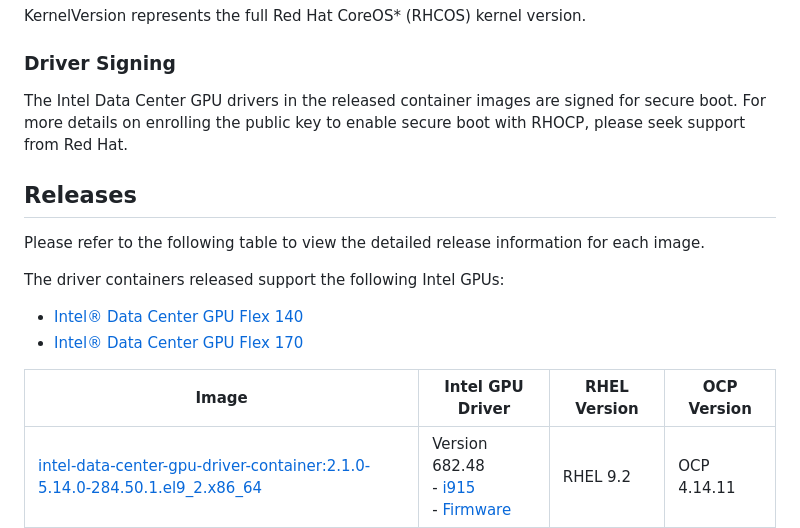
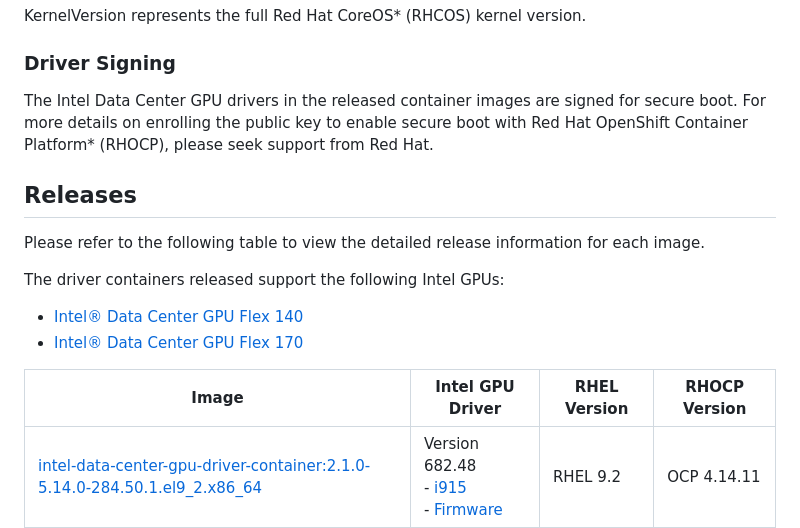
Before and after one commit to intel/intel-data-center-gpu-driver-for-openshift, a Markdown page: release/README.md, the part around the change. Drawn GitHub-style.

Commit message:
release: Update Readme.md
Signed-off-by: Chaitanya <chaitanya.kulkarni@intel.com>

```diff
--- a/release/README.md
+++ b/release/README.md
@@ -16,7 +16,7 @@ The driver container images in this repository use the following naming pattern:
 KernelVersion represents the full Red Hat CoreOS* (RHCOS) kernel version.
 
 ### Driver Signing
-The Intel Data Center GPU drivers in the released container images are signed for secure boot. For more details on enrolling the public key to enable secure boot with RHOCP, please seek support from Red Hat.
+The Intel Data Center GPU drivers in the released container images are signed for secure boot. For more details on enrolling the public key to enable secure boot with Red Hat OpenShift Container Platform* (RHOCP), please seek support from Red Hat.
 
 ## Releases
 Please refer to the following table to view the detailed release information for each image.
@@ -25,7 +25,7 @@ The driver containers released support the following Intel GPUs:
 - [Intel® Data Center GPU Flex 140](https://www.intel.com/content/www/us/en/products/sku/230020/intel-data-center-gpu-flex-140/specifications.html)
 -  [Intel® Data Center GPU Flex 170](https://www.intel.com/content/www/us/en/products/sku/230019/intel-data-center-gpu-flex-170/specifications.html)
 
-| Image | Intel GPU Driver | RHEL Version | OCP Version |
+| Image | Intel GPU Driver | RHEL Version | RHOCP Version |
 | ------------- |------------- | ------------- | ------------- |
 |[intel-data-center-gpu-driver-container:2.1.0-5.14.0-284.50.1.el9_2.x86_64](https://catalog.redhat.com/software/containers/intel/intel-data-center-gpu-driver-container/6495ee55c8b2461e35fb8264?tag=2.1.0-5.14.0-284.50.1.el9_2.x86_64) | Version 682.48 <br />- [i915](https://github.com/intel-gpu/intel-gpu-i915-backports/tree/I915_23WW51.5_682.48_23.6.42_230425.56) <br />- [Firmware](https://github.com/intel-gpu/intel-gpu-firmware/tree/23WW49.5_682.48) | RHEL 9.2 | OCP 4.14.11 |
 |[intel-data-center-gpu-driver-container:2.1.0-5.14.0-284.48.1.el9_2.x86_64](https://catalog.redhat.com/software/containers/intel/intel-data-center-gpu-driver-container/6495ee55c8b2461e35fb8264?tag=2.1.0-5.14.0-284.48.1.el9_2.x86_64) | Version 682.48 <br />- [i915](https://github.com/intel-gpu/intel-gpu-i915-backports/tree/I915_23WW51.5_682.48_23.6.42_230425.56) <br />- [Firmware](https://github.com/intel-gpu/intel-gpu-firmware/tree/23WW49.5_682.48) | RHEL 9.2 | OCP 4.14.9 <br /> OCP 4.14.10 |
```
